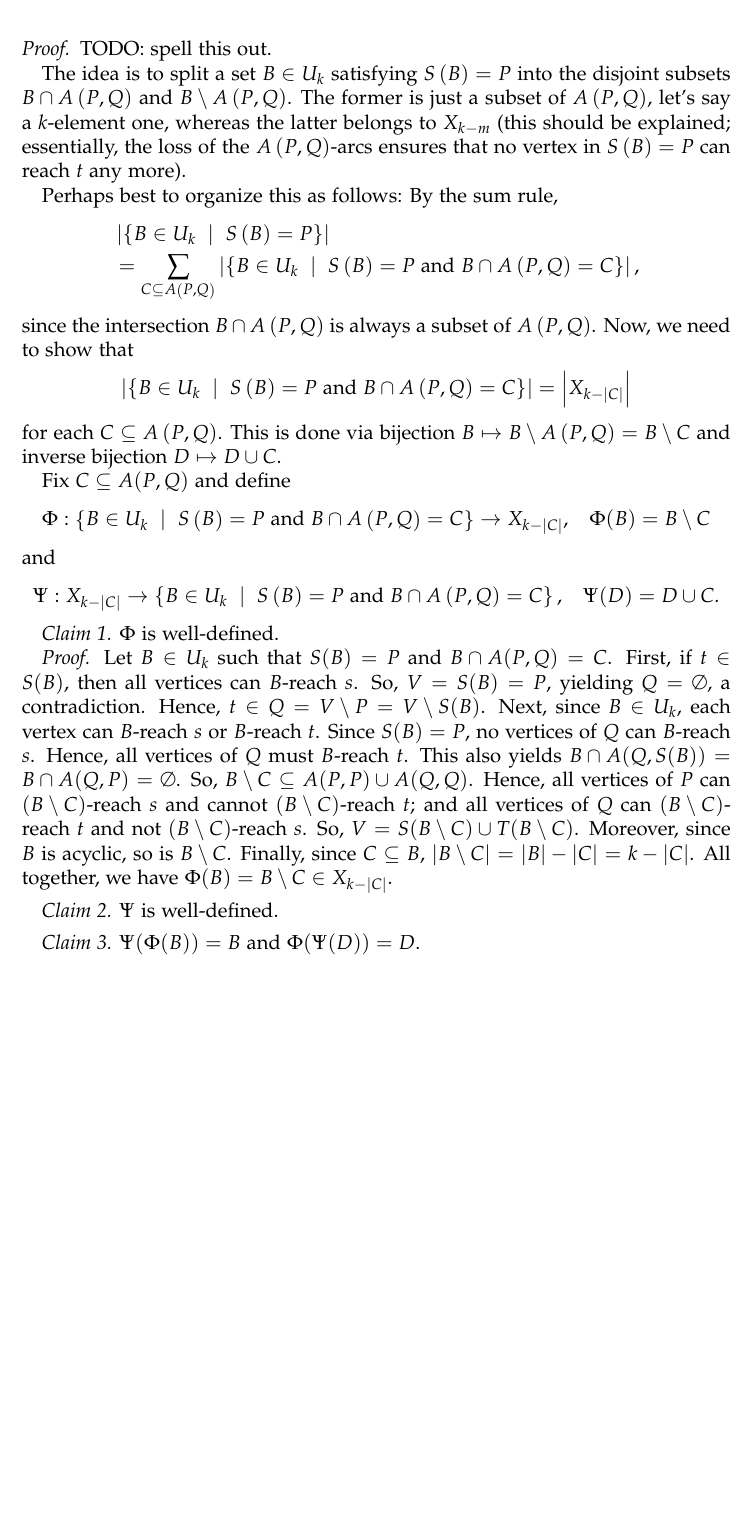
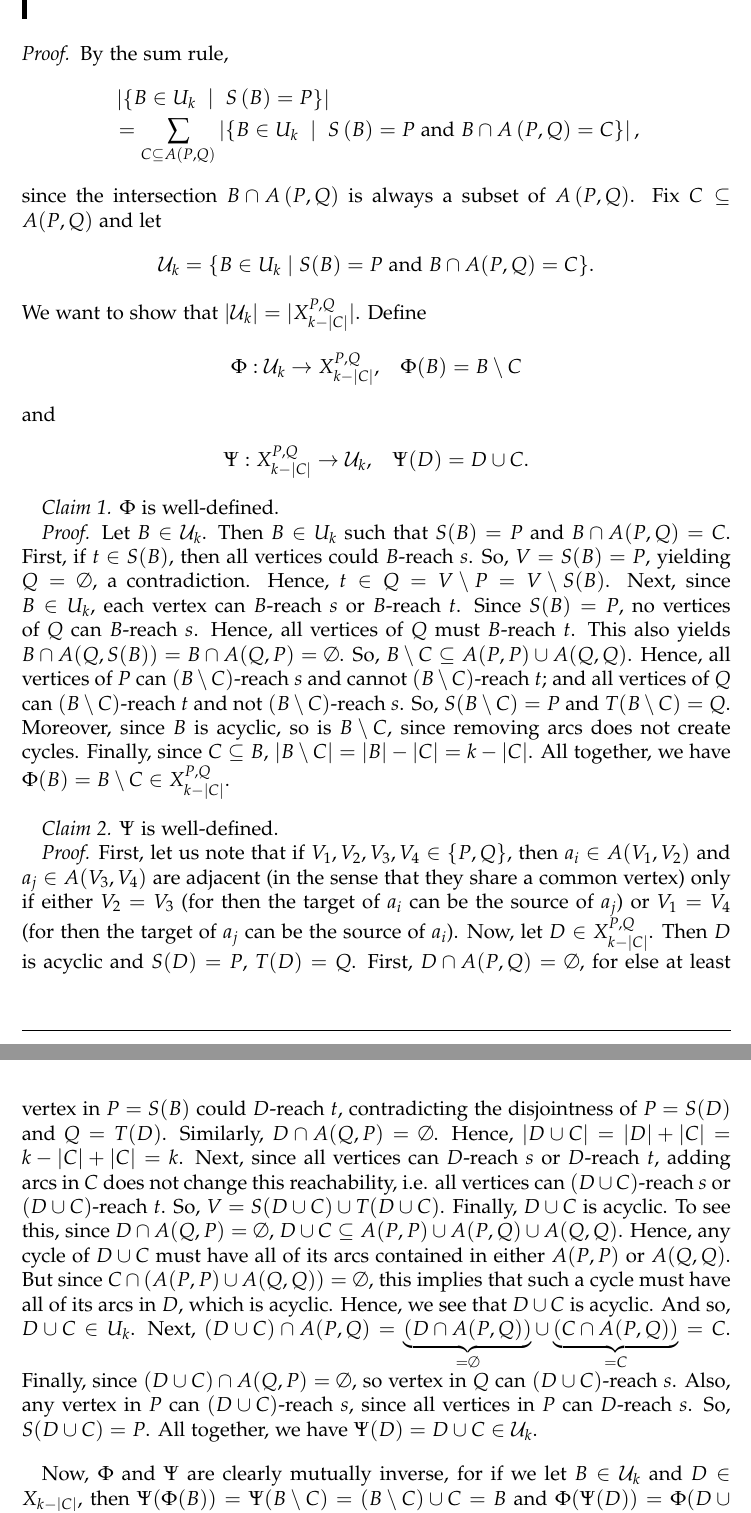
Before and after one commit to darijgr/balgamma, a LaTeX paper (balg2.tex): part of page 13 of 14 before the commit and two parts of pages 13 and 14 of 15 after it, the two joined at a grey line, cut at the place of the change, the shorter picture padded with empty space. Compiled offline with pdfLaTeX.

Commit message:
Update balg2.tex

```diff
--- a/balg2.tex
+++ b/balg2.tex
@@ -1115,3 +1120,4 @@ $V=P\sqcup Q$. Then,%
 \[
 \left\vert \left\{  B\in U_{k}\ \mid\ S\left(  B\right)  =P\right\}
 \right\vert =\sum_{m=0}^{k}\dbinom{\left\vert A\left(  P,Q\right)  \right\vert
+}{m}\cdot\left\vert X_{k-m}^{P,Q}\right\vert .
@@ -1121,17 +1126,7 @@ $V=P\sqcup Q$. Then,%
 \end{lemma}
 
 \begin{proof}
-TODO: spell this out.
-
-The idea is to split a set $B\in U_{k}$ satisfying $S\left(  B\right)  =P$
-into the disjoint subsets $B\cap A\left(  P,Q\right)  $ and $B\setminus
-A\left(  P,Q\right)  $. The former is just a subset of $A\left(  P,Q\right)
-$, let's say a $k$-element one, whereas the latter belongs to $X_{k-m}$ (this
-should be explained; essentially, the loss of the $A\left(  P,Q\right)  $-arcs
-ensures that no vertex in $S\left(  B\right)  =P$ can reach $t$ any more).
-
-Perhaps best to organize this as follows: By the sum rule,%
-\begin{align*}
+    By the sum rule, \begin{align*}
 &  \left\vert \left\{  B\in U_{k}\ \mid\ S\left(  B\right)  =P\right\}
 \right\vert \\
 &  =\sum_{C\subseteq A\left(  P,Q\right)  }\left\vert \left\{  B\in
@@ -1139,38 +1134,26 @@ U_{k}\ \mid\ S\left(  B\right)  =P\text{ and }B\cap A\left(  P,Q\right)
 =C\right\}  \right\vert ,
 \end{align*}
 since the intersection $B\cap A\left(  P,Q\right)  $ is always a subset of
-$A\left(  P,Q\right)  $. Now, we need to show that%
-\[
-\left\vert \left\{  B\in U_{k}\ \mid\ S\left(  B\right)  =P\text{ and }B\cap
-A\left(  P,Q\right)  =C\right\}  \right\vert =\left\vert X_{k-\left\vert
-C\right\vert }\right\vert
-\]
-for each $C\subseteq A\left(  P,Q\right)  $. This is done via bijection
-$B\mapsto B\setminus A\left(  P,Q\right)  =B\setminus C$ and inverse bijection
-$D\mapsto D\cup C$.
-
-Fix $C \subseteq A(P,Q)$ and define \begin{align*}
-    \Phi : \left\{  B\in U_{k}\ \mid\ S\left(  B\right)  =P\text{ and }B\cap
-A\left(  P,Q\right)  =C\right\}   \to X_{k-\left\vert
-C\right\vert }, \ \ \ \Phi(B) = B \setminus C
-\end{align*} and
-\begin{align*}
-\Psi : X_{k-|C|} \to \left\{  B\in U_{k}\ \mid\ S\left(  B\right)  =P\text{ and }B\cap
-A\left(  P,Q\right)  =C\right\}, \ \ \ \Psi(D) = D \cup C.
+$A\left(  P,Q\right)  $. Fix $C \subseteq A(P,Q)$ and let \begin{equation*}
+    \mathcal{U}_k = \{B \in U_{k} \mid  S(B) = P \text{ and } B \cap A(P,Q) = C\}.
+\end{equation*} We want to show that $|\mathcal{U}_k| = |X_{k-|C|}^{P,Q}|$. Define \begin{align*}
+    \Phi : \mathcal{U}_k \to X_{k-|C|}^{P,Q}, \ \ \ \Phi(B) = B \setminus C
+\end{align*} and \begin{align*}
+    \Psi : X_{k-|C|}^{P,Q} \to \mathcal{U}_{k}, \ \ \ \Psi(D) = D \cup C.
 \end{align*}
 
 \textit{Claim 1.} $\Phi$ is well-defined.
 
-\textit{Proof.} Let $B \in U_{k}$ such that $S(B) = P$ and $B \cap A(P,Q) = C$. First, if $t \in S(B)$, then all vertices can $B$-reach $s$. So, $V = S(B) = P$, yielding $Q = \emptyset$, a contradiction. Hence, $t \in Q = V \setminus P = V \setminus S(B)$. Next, since $B \in U_{k}$, each vertex can $B$-reach $s$ or $B$-reach $t$. Since $S(B) = P$, no vertices of $Q$ can $B$-reach $s$. Hence, all vertices of $Q$ must $B$-reach $t$. This also yields $B \cap A(Q,S(B)) = B \cap A(Q,P) = \emptyset$. So, $B \setminus C \subseteq A(P,P) \cup A(Q,Q)$. Hence, all vertices of $P$ can $(B \setminus C)$-reach $s$ and cannot $(B \setminus C)$-reach $t$; and all vertices of $Q$ can $(B \setminus C)$-reach $t$ and not $(B \setminus C)$-reach $s$. So, $V = S(B \setminus C) \cup T(B \setminus C)$. Moreover, since $B$ is acyclic, so is $B \setminus C$. Finally, since $C \subseteq B$, $|B \setminus C| = |B|-|C| = k-|C|$. All together, we have $\Phi(B) =B \setminus C \in X_{k-|C|}$.
+\textit{Proof.} Let $B \in \mathcal{U}_{k}$. Then $B \in U_{k}$ such that $S(B) = P$ and $B \cap A(P,Q) = C$. First, if $t \in S(B)$, then all vertices could $B$-reach $s$. So, $V = S(B) = P$, yielding $Q = \emptyset$, a contradiction. Hence, $t \in Q = V \setminus P = V \setminus S(B)$. Next, since $B \in U_{k}$, each vertex can $B$-reach $s$ or $B$-reach $t$. Since $S(B) = P$, no vertices of $Q$ can $B$-reach $s$. Hence, all vertices of $Q$ must $B$-reach $t$. This also yields $B \cap A(Q,S(B)) = B \cap A(Q,P) = \emptyset$. So, $B \setminus C \subseteq A(P,P) \cup A(Q,Q)$. Hence, all vertices of $P$ can $(B \setminus C)$-reach $s$ and cannot $(B \setminus C)$-reach $t$; and all vertices of $Q$ can $(B \setminus C)$-reach $t$ and not $(B \setminus C)$-reach $s$. So, $S(B \setminus C) = P$ and $T(B \setminus C) = Q$. Moreover, since $B$ is acyclic, so is $B \setminus C$, since removing arcs does not create cycles. Finally, since $C \subseteq B$, $|B \setminus C| = |B|-|C| = k-|C|$. All together, we have $\Phi(B) = B\setminus C \in X_{k-|C|}^{P,Q}$.
 
-\medskip
+\bigskip
 \textit{Claim 2.} $\Psi$ is well-defined.
 
-\medskip
-\textit{Claim 3.} $\Psi(\Phi(B)) = B$ and $\Phi(\Psi(D)) = D$.
+\textit{Proof.} First, let us note that
+if $V_{1},V_{2},V_{3},V_{4} \in \{P,Q\}$, then $a_{i} \in A(V_{1},V_{2})$ and $a_{j} \in A(V_{3},V_{4})$ are adjacent (in the sense that they share a common vertex) only if either $V_{2} = V_{3}$ (for then the target of $a_{i}$ can be the source of $a_{j}$) or $V_{1} = V_{4}$ (for then the target of $a_{j}$ can be the source of $a_{i}$). Now, let $D \in X_{k-|C|}^{P,Q}$. Then $D$ is acyclic and $S(D) = P$, $T(D) = Q$. First, $D \cap A(P,Q) = \emptyset$, for else at least vertex in $P = S(B)$ could $D$-reach $t$, contradicting the disjointness of $P = S(D)$ and $Q = T(D)$. Similarly, $D \cap A(Q,P) = \emptyset$. Hence, $|D \cup C| = |D| + |C| = k-|C|+|C| = k$. Next, since all vertices can $D$-reach $s$ or $D$-reach $t$, adding arcs in $C$ does not change this reachability, i.e. all vertices can $(D \cup C)$-reach $s$ or $(D \cup C)$-reach $t$. So, $V = S(D \cup C) \cup T(D \cup C)$. Finally, $D \cup C$ is acyclic. To see this, since $D \cap A(Q,P) = \emptyset$, $D \cup C \subseteq A(P,P) \cup A(P,Q) \cup A(Q,Q)$. Hence, any cycle of $D \cup C$ must have all of its arcs contained in either $A(P,P)$ or $A(Q,Q)$. But since $C \cap (A(P,P) \cup A(Q,Q)) = \emptyset$, this implies that such a cycle must have all of its arcs in $D$, which is acyclic. Hence, we see that $D \cup C$ is acyclic. And so, $D \cup C \in U_{k}$. Next, $(D \cup C) \cap A(P,Q) = \underbrace{(D \cap A(P,Q))}_{=\emptyset} \cup \underbrace{(C \cap A(P,Q))}_{=C} = C$. Finally, since $(D \cup C) \cap A(Q,P) = \emptyset$, so vertex in $Q$ can $(D \cup C)$-reach $s$. Also, any vertex in $P$ can $(D \cup C)$-reach $s$, since all vertices in $P$ can $D$-reach $s$. So, $S(D \cup C) = P$. All together, we have $\Psi(D) = D \cup C \in \mathcal{U}_{k}$.
 
-
-\end{proof}
+\bigskip
+Now, $\Phi$ and $\Psi$ are clearly mutually inverse, for if we let $B \in \mathcal{U}_{k}$ and $D \in X_{k-|C|}$, then $\Psi(\Phi(B)) = \Psi(B \setminus C) = (B \setminus C) \cup C = B$ and $\Phi(\Psi(D)) = \Phi(D \cup C) = (D \cup C) \setminus C = D$. Hence, there exists a bijection between $\mathcal{U}_{k}$ and $X_{k-|C|}^{P,Q}$, yielding $|\mathcal{U}_{k}| = |X_{k-|C|}^{P,Q}|$ for all $C \subseteq A(P,Q)$. \end{proof}
 
 
 \begin{lemma}
```
Also changed, not shown: balg2.tex (14 more changed lines).
